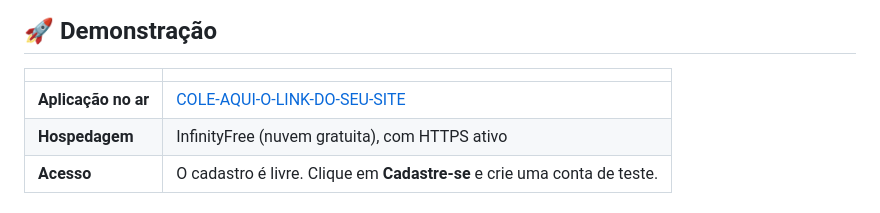
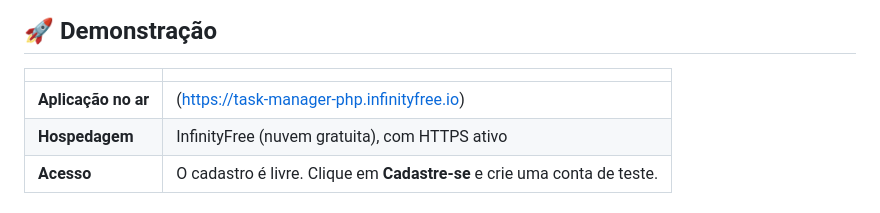
Before and after one commit to cauancarvalh0/task-manager, a Markdown page: README.md, the part around the change. GitHub-like rendering.

Commit message:
docs: reformula o readme

```diff
--- a/README.md
+++ b/README.md
@@ -32,7 +32,7 @@ O projeto foi construído **sem frameworks**, para demonstrar domínio dos funda
 
 | | |
 |---|---|
-| **Aplicação no ar** | [COLE-AQUI-O-LINK-DO-SEU-SITE](https://COLE-AQUI-O-LINK-DO-SEU-SITE) |
+| **Aplicação no ar** | (https://task-manager-php.infinityfree.io) |
 | **Hospedagem** | InfinityFree (nuvem gratuita), com HTTPS ativo |
 | **Acesso** | O cadastro é livre. Clique em **Cadastre-se** e crie uma conta de teste. |
 
```
